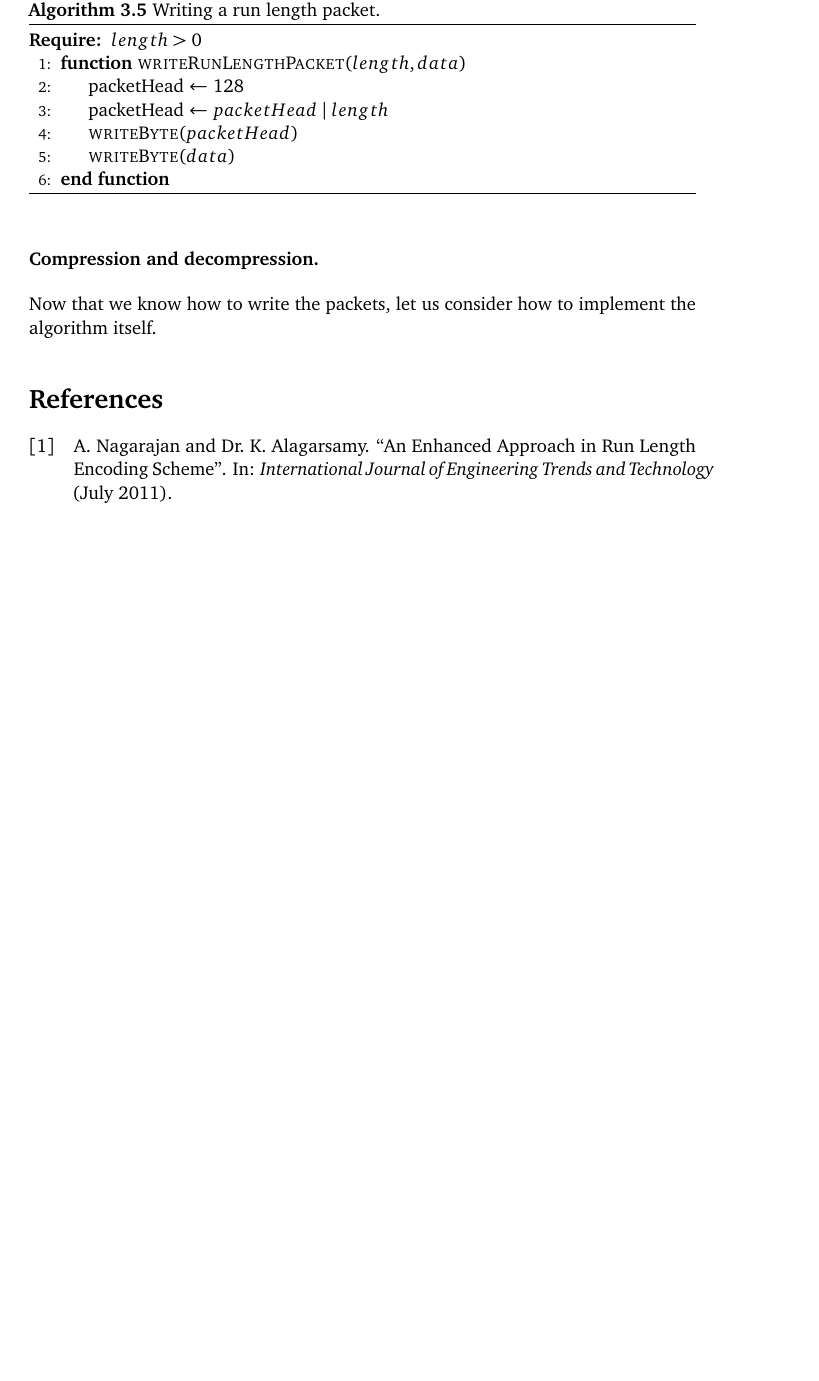
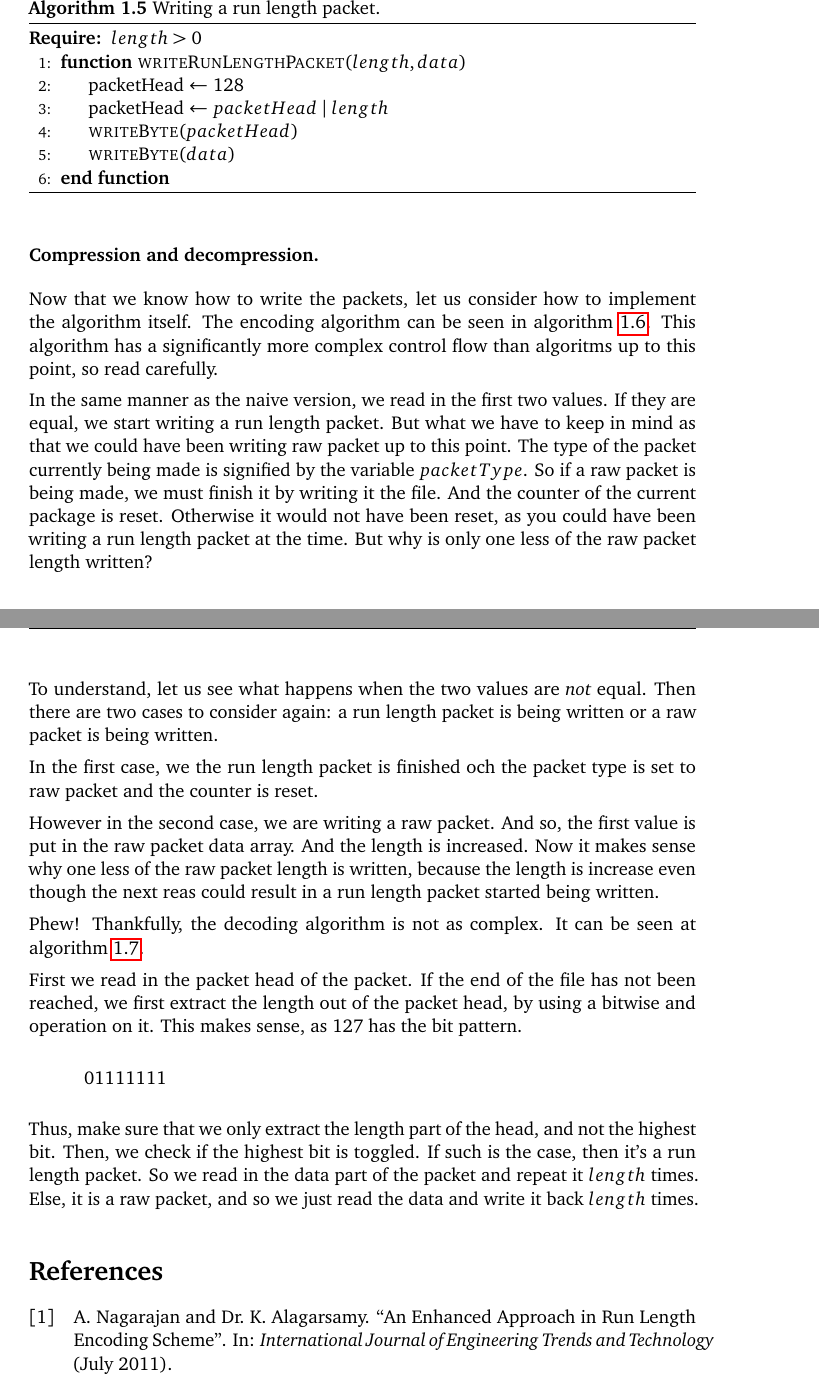
Before and after one commit to Erkaman/digital-image-formats, a LaTeX document (latex/project.tex, which reads latex/compression.tex): part of page 20 of 27 before the commit and two parts of pages 11 and 12 of 18 after it, the two joined at a grey line, cut so that both start at the same text, the shorter picture padded with empty space. Compiled offline with pdfLaTeX.

Commit message:
Explained the TGA RLE algorithms.

```diff
--- a/latex/compression.tex
+++ b/latex/compression.tex
@@ -381,9 +381,33 @@ last bit in a byte is 128. It is calculated like this: $2^{8-1} =
 \label{sec:compr-decompr}
 
 Now that we know how to write the packets, let us consider how to
-implement the algorithm itself.
+implement the algorithm itself. The encoding algorithm can be seen in
+algorithm \ref{alg:tga-rle-enc}. This algorithm has a significantly
+more complex control flow than algoritms up to this point, so read
+carefully.
 
+In the same manner as the naive version, we read in the first two
+values. If they are equal, we start writing a run length packet. But
+what we have to keep in mind as that we could have been writing raw
+packet up to this point. The type of the packet currently being made
+is signified by the variable $packetType$. So if a raw packet is being
+made, we must finish it by writing it the file. And the counter of the
+current package is reset. Otherwise it would not have been reset, as
+you could have been writing a run length packet at the time. But why
+is only one less of the raw packet length written?
 
+To understand, let us see what happens when the two values are
+\textit{not} equal. Then there are two cases to consider again: a run
+length packet is being written or a raw packet is being written.
+
+In the first case, we the run length packet is finished och the packet
+type is set to raw packet and the counter is reset.
+
+However in the second case, we are writing a raw packet. And so, the
+first value is put in the raw packet data array. And the length is
+increased. Now it makes sense why one less of the raw packet length is
+written, because the length is increase even though the next reas
+could result in a run length packet started being written.
 
 \begin{algorithm}[h]
   \caption{Encoding a file using RLE.}
@@ -444,6 +469,25 @@ implement the algorithm itself.
   \end{algorithmic}
 \end{algorithm}
 
+Phew! Thankfully, the decoding algorithm is not as complex. It can be
+seen at algorithm \ref{alg:tga-rle-dec}.
+
+First we read in the packet head of the packet. If the end of the file
+has not been reached, we first extract the length out of the packet
+head, by using a bitwise and operation on it. This makes sense, as
+$127$ has the bit pattern.
+
+\begin{indentpar}
+  01111111
+\end{indentpar}
+
+Thus, make sure that we only extract the length part of the head, and
+not the highest bit. Then, we check if the highest bit is toggled. If
+such is the case, then it's a run length packet. So we read in the
+data part of the packet and repeat it $length$ times. Else, it is a
+raw packet, and so we just read the data and write it back $length$
+times.
+
 \begin{algorithm}[h]
   \caption{Decoding a RLE packbits encoded file.}
   \label{alg:tga-rle-dec}
--- a/latex/project.tex
+++ b/latex/project.tex
@@ -120,7 +118,7 @@
 
 \usepackage[nottoc]{tocbibind}
 
-%\includeonly{compression}
+\includeonly{compression}
 
 \begin{document}
 
```
Also changed, not shown: latex/compression.tex (6 more changed lines), latex/project.tex (2 more changed lines).
